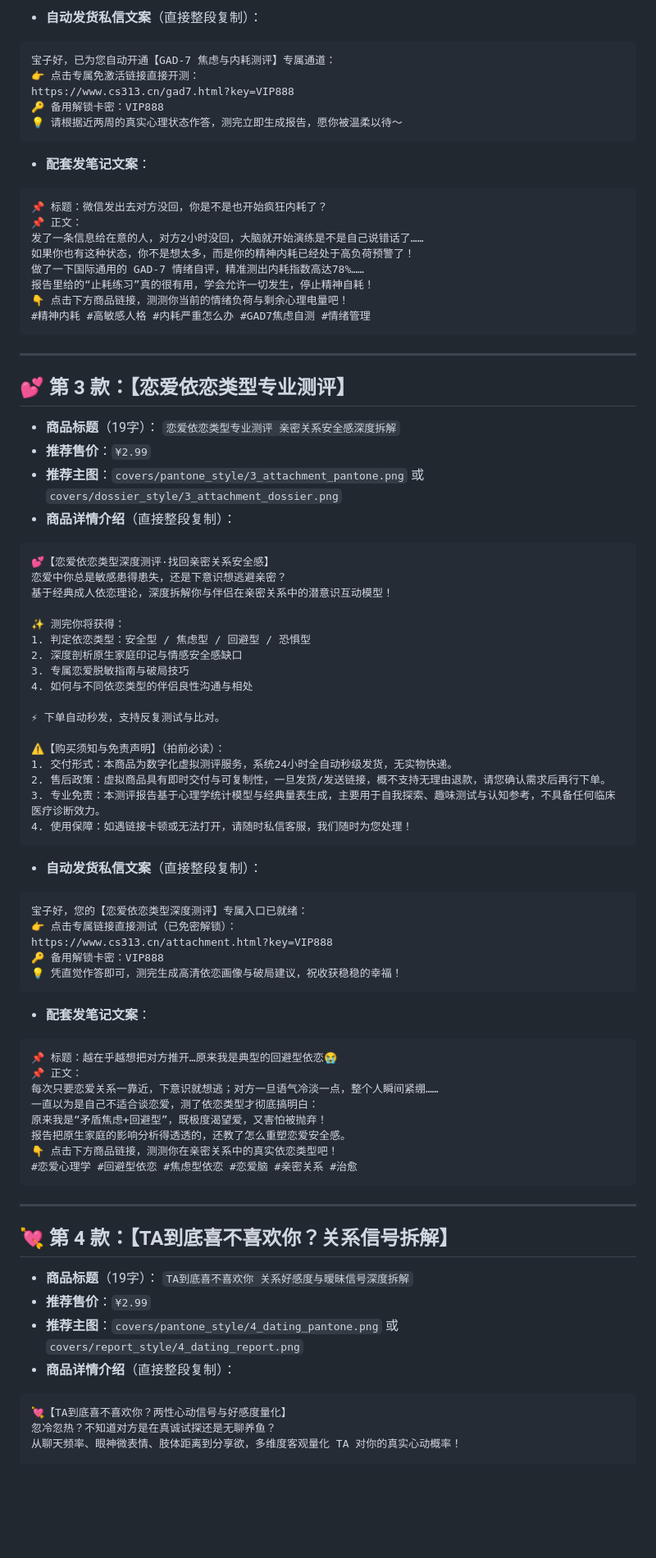
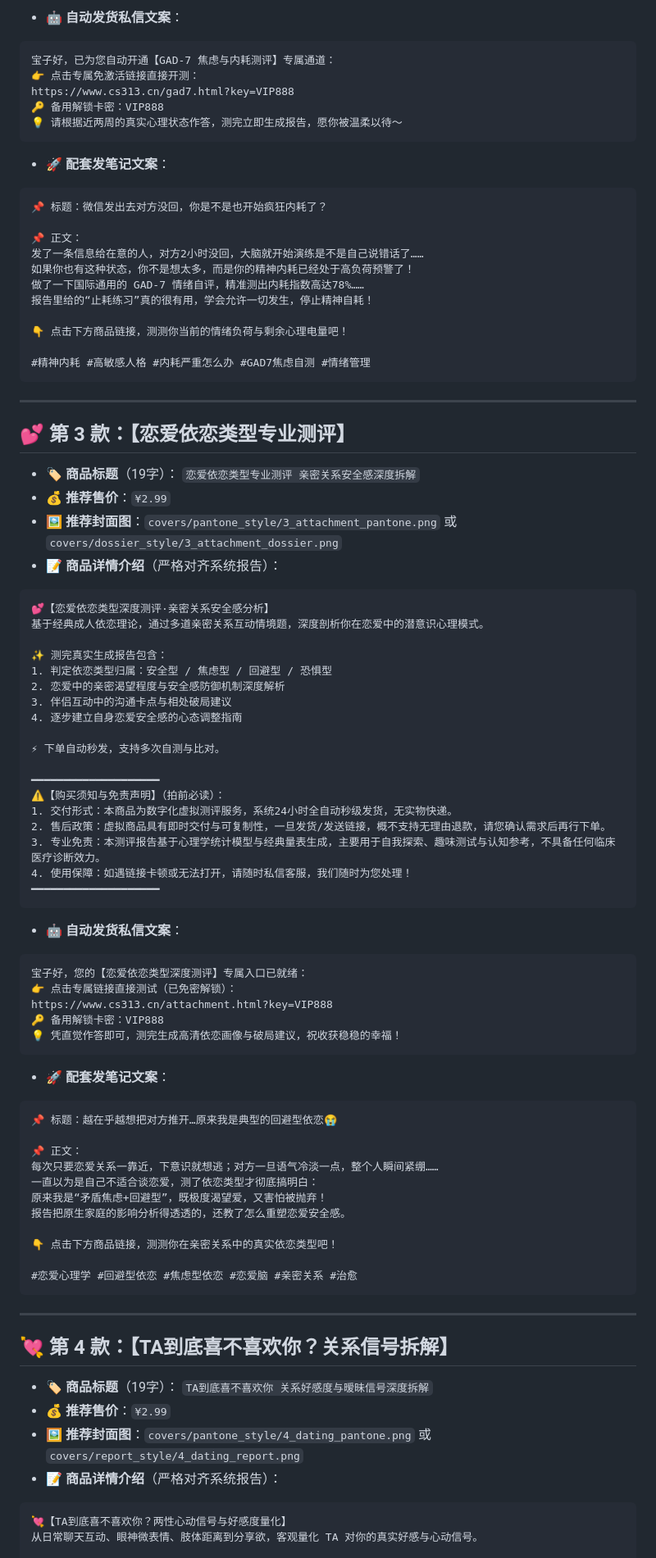
Before and after one commit to v03352813-ai/seven-deadly-sins, a Markdown page: 小红书8款产品上架全套文案手册.md, the part around one of its changes. Shown at 82% size. GitHub-like rendering; blank space fills up the shorter version.

````diff
--- a/小红书8款产品上架全套文案手册.md
+++ b/小红书8款产品上架全套文案手册.md
@@ -77,5 +84,5 @@ https://www.cs313.cn/mbti.html?key=VIP888
 ```
-* **自动发货私信文案**（直接整段复制）：
+* **🤖 自动发货私信文案**：
 ```text
 宝子好，已为您自动开通【GAD-7 焦虑与内耗测评】专属通道：
 👉 点击专属免激活链接直接开测：
@@ -83,15 +90,18 @@ https://www.cs313.cn/gad7.html?key=VIP888
 🔑 备用解锁卡密：VIP888
 💡 请根据近两周的真实心理状态作答，测完立即生成报告，愿你被温柔以待～
 ```
-* **配套发笔记文案**：
+* **🚀 配套发笔记文案**：
 ```text
 📌 标题：微信发出去对方没回，你是不是也开始疯狂内耗了？
+
 📌 正文：
 发了一条信息给在意的人，对方2小时没回，大脑就开始演练是不是自己说错话了……
 如果你也有这种状态，你不是想太多，而是你的精神内耗已经处于高负荷预警了！
 做了一下国际通用的 GAD-7 情绪自评，精准测出内耗指数高达78%……
 报告里给的“止耗练习”真的很有用，学会允许一切发生，停止精神自耗！
+
 👇 点击下方商品链接，测测你当前的情绪负荷与剩余心理电量吧！
+
 #精神内耗 #高敏感人格 #内耗严重怎么办 #GAD7焦虑自测 #情绪管理
 ```
 
@@ -99,31 +109,32 @@ https://www.cs313.cn/gad7.html?key=VIP888
 
 ## 💕 第 3 款：【恋爱依恋类型专业测评】
 
-* **商品标题**（19字）：
+* **🏷️ 商品标题**（19字）：
   `恋爱依恋类型专业测评 亲密关系安全感深度拆解`
-* **推荐售价**：`¥2.99`
-* **推荐主图**：`covers/pantone_style/3_attachment_pantone.png` 或 `covers/dossier_style/3_attachment_dossier.png`
-* **商品详情介绍**（直接整段复制）：
+* **💰 推荐售价**：`¥2.99`
+* **🖼️ 推荐封面图**：`covers/pantone_style/3_attachment_pantone.png` 或 `covers/dossier_style/3_attachment_dossier.png`
+* **📝 商品详情介绍**（严格对齐系统报告）：
 ```text
-💕【恋爱依恋类型深度测评·找回亲密关系安全感】
-恋爱中你总是敏感患得患失，还是下意识想逃避亲密？
-基于经典成人依恋理论，深度拆解你与伴侣在亲密关系中的潜意识互动模型！
+💕【恋爱依恋类型深度测评·亲密关系安全感分析】
+基于经典成人依恋理论，通过多道亲密关系互动情境题，深度剖析你在恋爱中的潜意识心理模式。
 
-✨ 测完你将获得：
-1. 判定依恋类型：安全型 / 焦虑型 / 回避型 / 恐惧型
-2. 深度剖析原生家庭印记与情感安全感缺口
-3. 专属恋爱脱敏指南与破局技巧
-4. 如何与不同依恋类型的伴侣良性沟通与相处
+✨ 测完真实生成报告包含：
+1. 判定依恋类型归属：安全型 / 焦虑型 / 回避型 / 恐惧型
+2. 恋爱中的亲密渴望程度与安全感防御机制深度解析
+3. 伴侣互动中的沟通卡点与相处破局建议
+4. 逐步建立自身恋爱安全感的心态调整指南
 
-⚡ 下单自动秒发，支持反复测试与比对。
+⚡ 下单自动秒发，支持多次自测与比对。
 
+━━━━━━━━━━━━━━━━━━━━
 ⚠️【购买须知与免责声明】（拍前必读）：
 1. 交付形式：本商品为数字化虚拟测评服务，系统24小时全自动秒级发货，无实物快递。
 2. 售后政策：虚拟商品具有即时交付与可复制性，一旦发货/发送链接，概不支持无理由退款，请您确认需求后再行下单。
 3. 专业免责：本测评报告基于心理学统计模型与经典量表生成，主要用于自我探索、趣味测试与认知参考，不具备任何临床医疗诊断效力。
 4. 使用保障：如遇链接卡顿或无法打开，请随时私信客服，我们随时为您处理！
+━━━━━━━━━━━━━━━━━━━━
 ```
-* **自动发货私信文案**（直接整段复制）：
+* **🤖 自动发货私信文案**：
 ```text
 宝子好，您的【恋爱依恋类型深度测评】专属入口已就绪：
 👉 点击专属链接直接测试（已免密解锁）：
@@ -131,15 +142,18 @@ https://www.cs313.cn/attachment.html?key=VIP888
 🔑 备用解锁卡密：VIP888
 💡 凭直觉作答即可，测完生成高清依恋画像与破局建议，祝收获稳稳的幸福！
 ```
-* **配套发笔记文案**：
+* **🚀 配套发笔记文案**：
 ```text
 📌 标题：越在乎越想把对方推开…原来我是典型的回避型依恋😭
+
 📌 正文：
 每次只要恋爱关系一靠近，下意识就想逃；对方一旦语气冷淡一点，整个人瞬间紧绷……
 一直以为是自己不适合谈恋爱，测了依恋类型才彻底搞明白：
 原来我是“矛盾焦虑+回避型”，既极度渴望爱，又害怕被抛弃！
 报告把原生家庭的影响分析得透透的，还教了怎么重塑恋爱安全感。
+
 👇 点击下方商品链接，测测你在亲密关系中的真实依恋类型吧！
+
 #恋爱心理学 #回避型依恋 #焦虑型依恋 #恋爱脑 #亲密关系 #治愈
 ```
 
@@ -147,13 +161,12 @@ https://www.cs313.cn/attachment.html?key=VIP888
 
 ## 💘 第 4 款：【TA到底喜不喜欢你？关系信号拆解】
 
-* **商品标题**（19字）：
+* **🏷️ 商品标题**（19字）：
   `TA到底喜不喜欢你 关系好感度与暧昧信号深度拆解`
-* **推荐售价**：`¥2.99`
-* **推荐主图**：`covers/pantone_style/4_dating_pantone.png` 或 `covers/report_style/4_dating_report.png`
-* **商品详情介绍**（直接整段复制）：
+* **💰 推荐售价**：`¥2.99`
+* **🖼️ 推荐封面图**：`covers/pantone_style/4_dating_pantone.png` 或 `covers/report_style/4_dating_report.png`
+* **📝 商品详情介绍**（严格对齐系统报告）：
 ```text
 💘【TA到底喜不喜欢你？两性心动信号与好感度量化】
-忽冷忽热？不知道对方是在真诚试探还是无聊养鱼？
-从聊天频率、眼神微表情、肢体距离到分享欲，多维度客观量化 TA 对你的真实心动概率！
+从日常聊天互动、眼神微表情、肢体距离到分享欲，客观量化 TA 对你的真实好感与心动信号。
 
````
Also changed, not shown: other parts of 小红书8款产品上架全套文案手册.md (+124 -95 lines).
